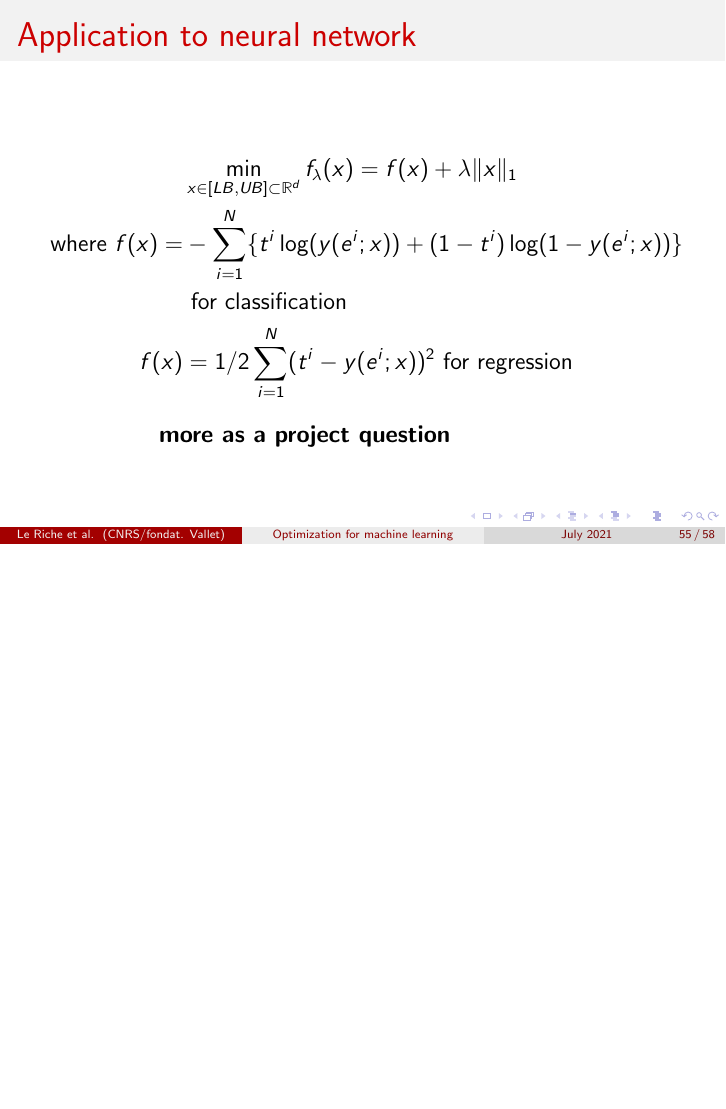
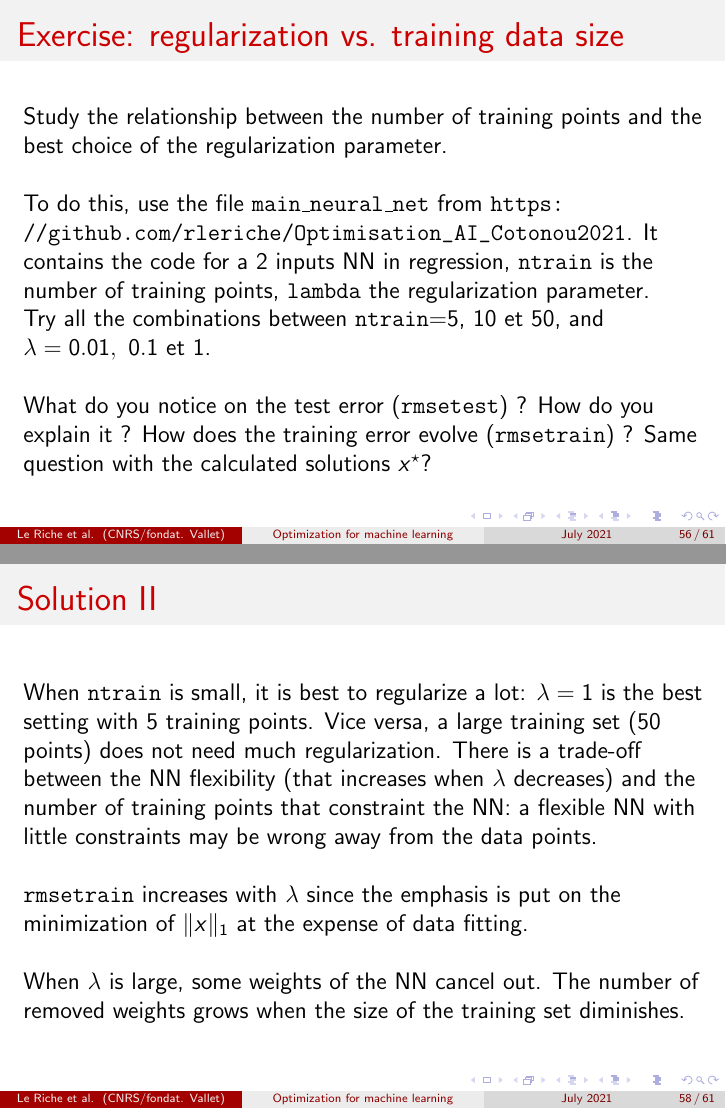
Before and after one commit to rleriche/Optimisation_AI_Cotonou2021, LaTeX slides (Slides/cours_optim_ML_Cotonou2021.tex): page 55 of 58 before the commit and pages 56 and 58 of 61 after it, the two joined at a grey line, the shorter picture padded with empty space. Compiled offline with pdfLaTeX.

Commit message:
slides update

```diff
--- a/Slides/cours_optim_ML_Cotonou2021.tex
+++ b/Slides/cours_optim_ML_Cotonou2021.tex
@@ -912,7 +912,7 @@ Why, if the $x$'s were a NN weights, would it improve the generalization ability
 
 %%%%%%%%%%%%%%%%%%%%%%%%%%%%%%%%%%%%%%%%%%%%%%%%%%%%%%%%%%%%%%%%%
 \begin{frame}[allowframebreaks]
-\frametitle{Response}
+\frametitle{Solution}
 \begin{enumerate}
 \item Cf. function \texttt{sphereL1} at the end of file \texttt{test\_functions}.
 \item ~\\
@@ -999,11 +999,8 @@ Execution of the \texttt{restarted\_descent} file. \\
 \section{Application to neural network}
 
 %%%%%%%%%%%%%%%%%%%%%%%%%%%%%%%%%%%%%%%%%%%%%%%%%%%%%%%%%%%%%%%%%%
-\begin{frame}
+\begin{frame}%[allowframebreaks]
 \frametitle{Application to neural network}
 \begin{equation*}
 \begin{split}
 & \min_{x \in [LB,UB] \subset \Rset[d]} f_\lambda(x) = f(x) + \lambda \lVert x \rVert_1 \\
- \text{ where } f(x) =& - \sum_{i=1}^N \{ t^i \log(y(e^i;x)) + (1-t^i) \log(1 - y(e^i;x))\} \\
-& \text{ for classification} \\
-f(x) & = 1/2 \sum_{i=1}^N (t^i - y(e^i;x))^2  \text{ for regression}
@@ -1011,9 +1012,52 @@ f(x) & = 1/2 \sum_{i=1}^N (t^i - y(e^i;x))^2  \text{ for regression}
 \end{equation*}
 \begin{center}
 \begin{minipage}[c]{0.6\textwidth}
-\textbf{more as a project question}
 \end{minipage}
 \end{center}
+\end{frame}
+
+%%%%%%%%%%%%%%%%%%%%%%%%%%%%%%%%%%%%%%%%%%%%%%%%%%%%%%%%%%%%%%%%%%
+\begin{frame}%[allowframebreaks]
+\frametitle{Exercise: regularization vs. training data size}
+Study the relationship between the number of training points and the best choice of the regularization parameter.
+\vskip\baselineskip
+To do this, use the file \texttt{main\_neural\_net} from \url{https://github.com/rleriche/Optimisation_AI_Cotonou2021}.
+It contains the code for a 2 inputs NN in regression, \texttt{ntrain} is the number of training points, \texttt{lambda} the regularization parameter. \\
+Try all the combinations between \texttt{ntrain}=5, 10 et 50, and $\lambda=0.01,~0.1$ et 1.
+\vskip\baselineskip
+What do you notice on the test error (\texttt{rmsetest}) ? How do you explain it ?
+How does the training error evolve (\texttt{rmsetrain}) ?
+Same question with the calculated solutions $x^\star$?
+\end{frame}
+
+%%%%%%%%%%%%%%%%%%%%%%%%%%%%%%%%%%%%%%%%%%%%%%%%%%%%%%%%%%%%%%%%%%
+\begin{frame}[allowframebreaks]
+\frametitle{Solution}
+Regularization vs. training size: the experiments yield:
+\begin{table}[H]
+\begin{tabular}{|l|c|c|c|}
+\hline
+~ & $\lambda=0.01$ &$\lambda=0.1$ &$\lambda=1$\\
+\hline
+\texttt{ntrain=5}& 0.62266703 &0.53166419 &\textcolor{red}{0.5217468}\\
+\hline
+\texttt{ntrain=10}& 0.66836290& \textcolor{red}{0.21722179}& 0.4202079\\
+\hline
+\texttt{ntrain=50}& \textcolor{red}{0.05191297}& 0.06292801& 0.4229770\\
+\hline
+\end{tabular}
+\caption{Root Mean Square Error on the test set, \texttt{ntest=100}.
+In red: smallest error per row (i.e., per training data set size).}
+\end{table}
+When \texttt{ntrain} is small, it is best to regularize a lot: $\lambda=1$ is the best setting with 5 training points.
+Vice versa, a large training set (50 points) does not need much regularization.
+There is a trade-off between the NN flexibility  (that increases when $\lambda$ decreases) and the number of training points that constraint the NN:
+a flexible NN with little constraints may be wrong away from the data points.
+\vskip\baselineskip
+
+\texttt{rmsetrain} increases with $\lambda$ since the emphasis is put on the minimization of $\lVert x \rVert_1$ at the expense of data fitting.
+\vskip\baselineskip
+When $\lambda$ is large, some weights of the NN cancel out. The number of removed weights grows when the size of the training set diminishes.
 \end{frame}
 
 \section*{Conclusions}
```
Also changed, not shown: Slides/cours_optim_ML_Cotonou2021.pdf, Slides/cours_optim_ML_Cotonou2021.tex (4 more changed lines).
